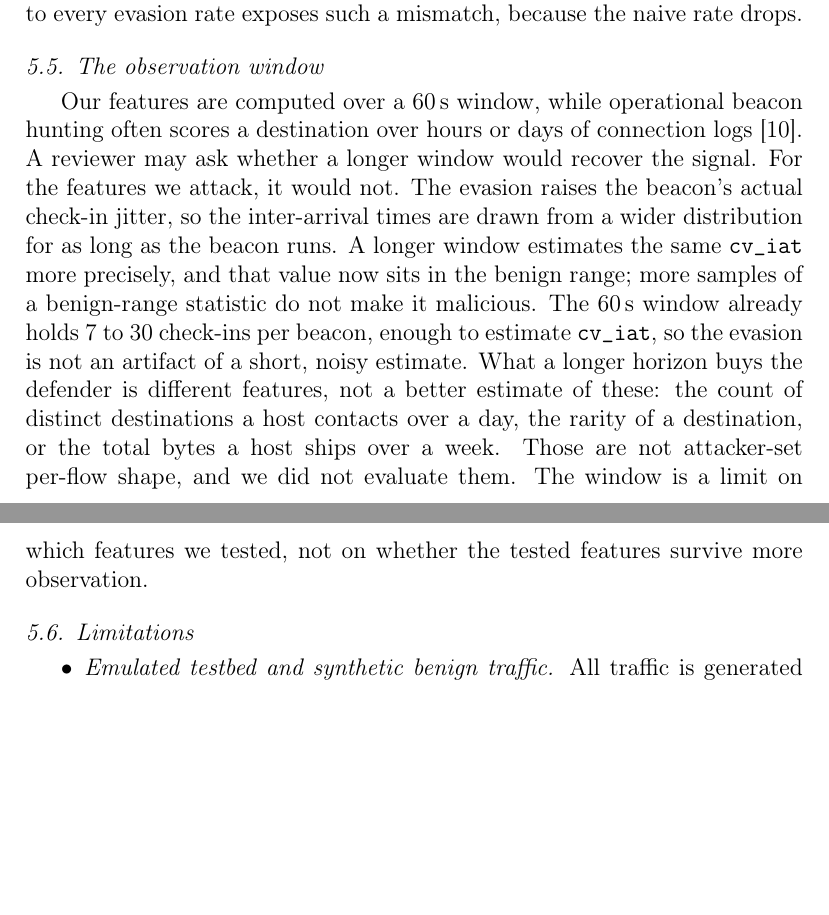
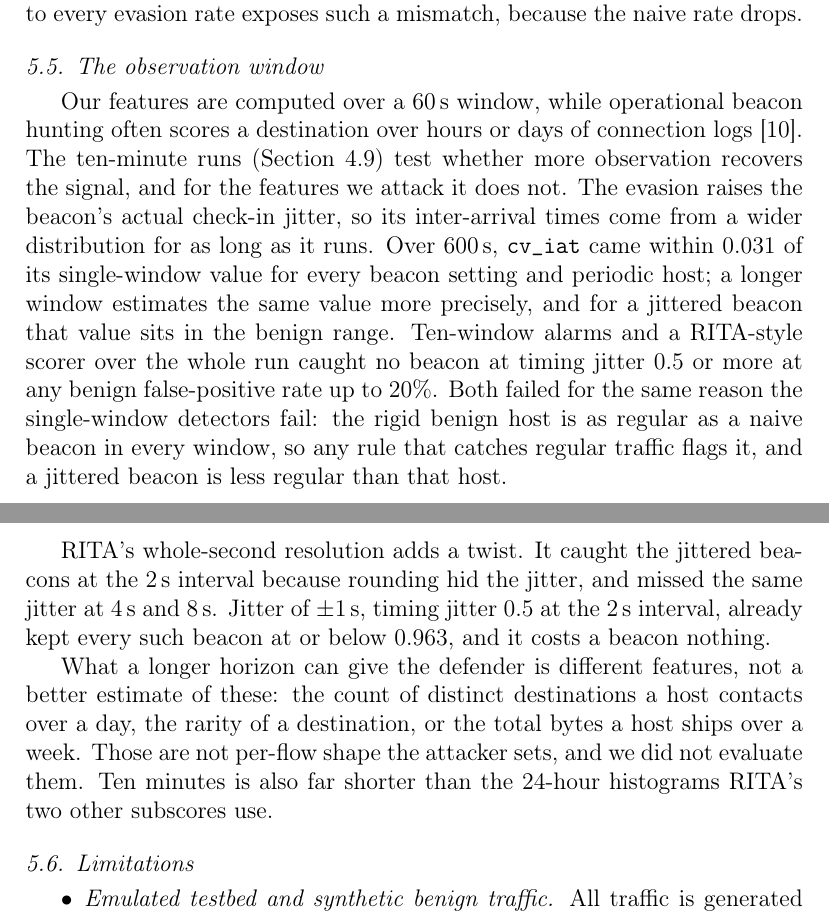
Before and after one commit to shek014/q-ids, a LaTeX paper (paper/tex/main.tex): two parts of pages 40 and 41 of 48 before the commit and two parts of pages 41 and 42 of 50 after it, joined at a grey line, cut so that both start at the same text, the shorter picture padded with empty space. Compiled offline with pdfLaTeX.

Commit message:
paper: observation-window discussion, related work and limitations from the ten-minute runs
The observation-window subsection now reports the measurement instead of an
argument, including RITA's whole-second rounding at the 2 s interval. Related
work points to the RITA-style test; the limitation is now the observation
horizon and the 45 distinct benign configurations.

```diff
--- a/paper/tex/main.tex
+++ b/paper/tex/main.tex
@@ -1499,17 +1500,26 @@ a mismatch, because the naive rate drops.
 \subsection{The observation window}
 \label{sec:window}
 Our features are computed over a 60\,s window, while operational beacon hunting often scores a
-destination over hours or days of connection logs~\cite{gardiner2014}. A reviewer may ask whether a
-longer window would recover the signal. For the features we attack, it would not. The evasion raises
-the beacon's actual check-in jitter, so the inter-arrival times are drawn from a wider distribution for
-as long as the beacon runs. A longer window estimates the same \texttt{cv\_iat} more precisely, and
-that value now sits in the benign range; more samples of a benign-range statistic do not make it
-malicious. The 60\,s window already holds 7 to 30 check-ins per beacon, enough to estimate
-\texttt{cv\_iat}, so the evasion is not an artifact of a short, noisy estimate. What a longer horizon
-buys the defender is different features, not a better estimate of these: the count of distinct
-destinations a host contacts over a day, the rarity of a destination, or the total bytes a host ships
-over a week. Those are not attacker-set per-flow shape, and we did not evaluate them. The window is a
-limit on which features we tested, not on whether the tested features survive more observation.
+destination over hours or days of connection logs~\cite{gardiner2014}. The ten-minute runs
+(Section~\ref{sec:long}) test whether more observation recovers the signal, and for the features we
+attack it does not. The evasion raises the beacon's actual check-in jitter, so its inter-arrival times
+come from a wider distribution for as long as it runs. Over 600\,s, \texttt{cv\_iat} came within
+$0.031$ of its single-window value for every beacon setting and periodic host; a longer window estimates
+the same value more precisely, and for a jittered beacon that value sits in the benign range. Ten-window
+alarms and a RITA-style scorer over the whole run caught no beacon at timing jitter $0.5$ or more at
+any benign false-positive rate up to 20\%. Both failed for the same reason the single-window detectors
+fail: the rigid benign host is as regular as a naive beacon in every window, so any rule that catches
+regular traffic flags it, and a jittered beacon is less regular than that host.
+
+RITA's whole-second resolution adds a twist. It caught the jittered beacons at the 2\,s interval because
+rounding hid the jitter, and missed the same jitter at 4\,s and 8\,s. Jitter of $\pm1$\,s, timing jitter
+$0.5$ at the 2\,s interval, already kept every such beacon at or below $0.963$, and it costs a beacon
+nothing.
+
+What a longer horizon can give the defender is different features, not a better estimate of these: the
+count of distinct destinations a host contacts over a day, the rarity of a destination, or the total
+bytes a host ships over a week. Those are not per-flow shape the attacker sets, and we did not evaluate
+them. Ten minutes is also far shorter than the 24-hour histograms RITA's two other subscores use.
 
 \subsection{Limitations}
 \begin{itemize}
```
Also changed, not shown: paper/tex/main.tex (13 more changed lines).
